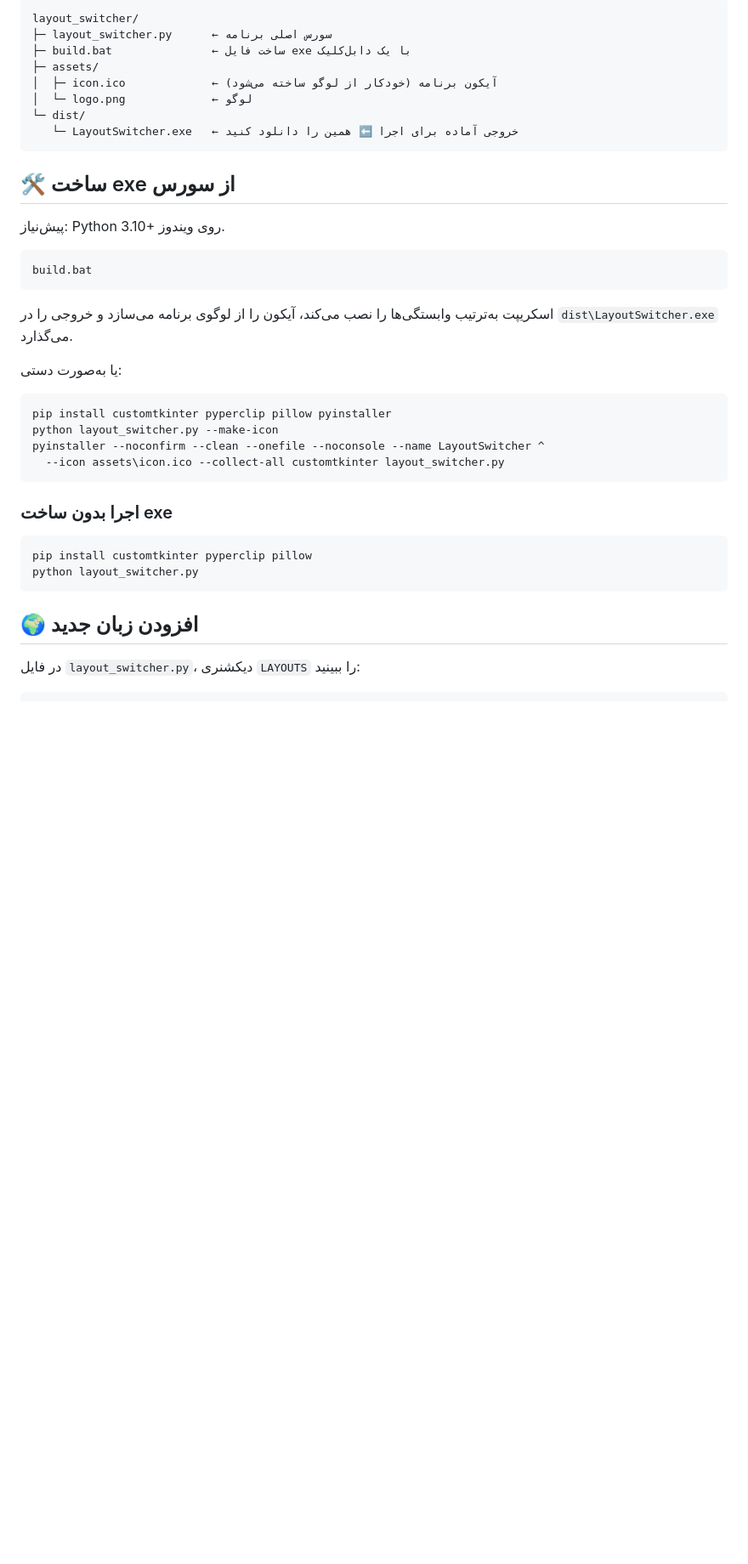
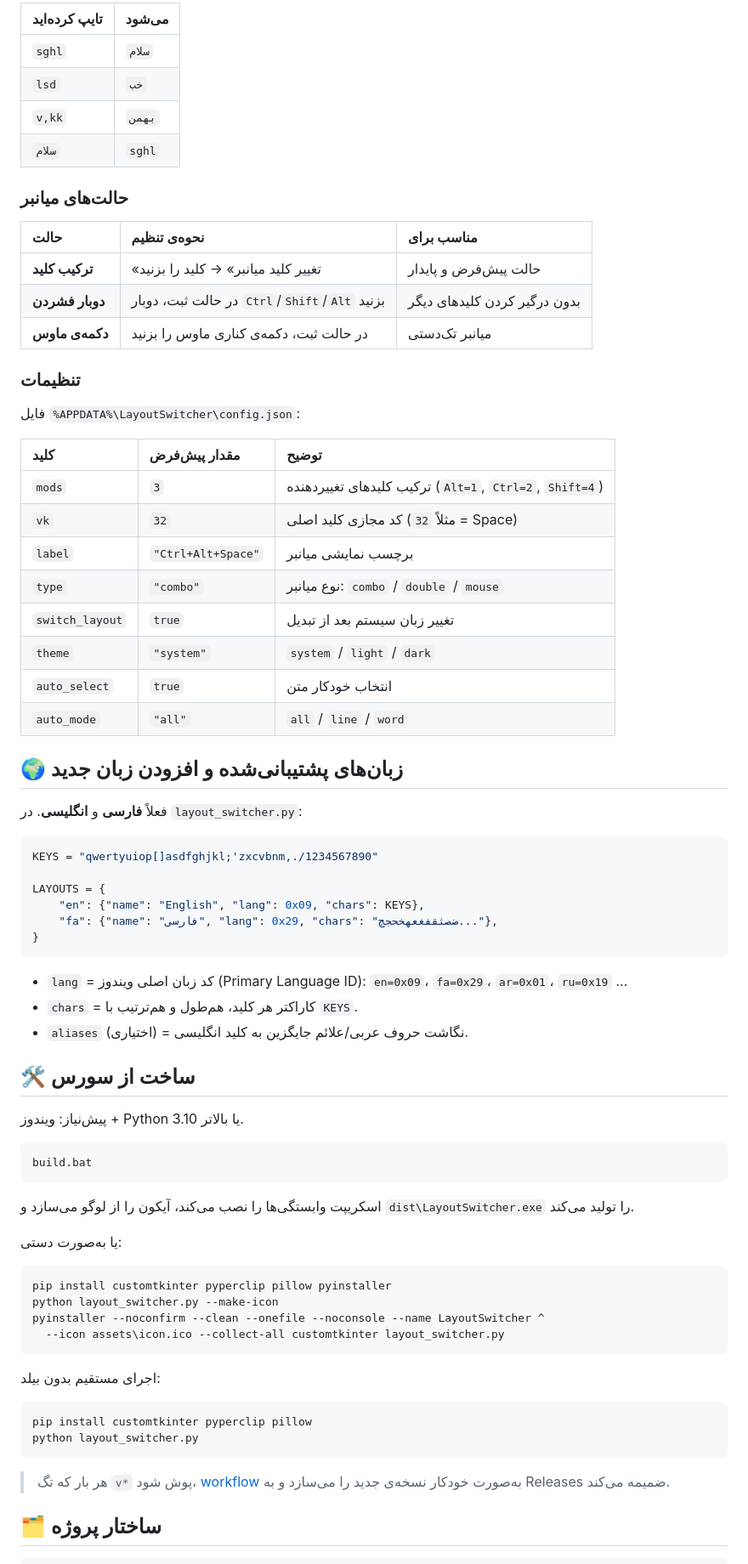
Before and after one commit to MM-8405/layout_switcher, a Markdown page: README.md, the part around one of its changes. Shown at 85% size. GitHub-like rendering; blank space fills up the shorter version.

````diff
--- a/README.md
+++ b/README.md
@@ -58,24 +77,60 @@ sghl
 
-```
-layout_switcher/
-├─ layout_switcher.py      ← سورس اصلی برنامه
-├─ build.bat               ← ساخت فایل exe با یک دابل‌کلیک
-├─ assets/
-│  ├─ icon.ico             ← آیکون برنامه (خودکار از لوگو ساخته می‌شود)
-│  └─ logo.png             ← لوگو
-└─ dist/
-   └─ LayoutSwitcher.exe   ← خروجی آماده برای اجرا ⬅️ همین را دانلود کنید
+| تایپ کرده‌اید | می‌شود |
+|:---|:---|
+| `sghl` | `سلام` |
+| `lsd` | `خب` |
+| `v,kk` | `بهمن` |
+| `سلام` | `sghl` |
+
+### حالت‌های میانبر
+
+| حالت | نحوه‌ی تنظیم | مناسب برای |
+|:---|:---|:---|
+| **ترکیب کلید** | «تغییر کلید میانبر» → کلید را بزنید | حالت پیش‌فرض و پایدار |
+| **دوبار فشردن** | در حالت ثبت، دوبار `Ctrl`/`Shift`/`Alt` بزنید | بدون درگیر کردن کلیدهای دیگر |
+| **دکمه‌ی ماوس** | در حالت ثبت، دکمه‌ی کناری ماوس را بزنید | میانبر تک‌دستی |
+
+### تنظیمات
+
+فایل `%APPDATA%\LayoutSwitcher\config.json`:
+
+| کلید | مقدار پیش‌فرض | توضیح |
+|:---|:---|:---|
+| `mods` | `3` | ترکیب کلیدهای تغییردهنده (`Alt=1`, `Ctrl=2`, `Shift=4`) |
+| `vk` | `32` | کد مجازی کلید اصلی (مثلاً `32` = Space) |
+| `label` | `"Ctrl+Alt+Space"` | برچسب نمایشی میانبر |
+| `type` | `"combo"` | نوع میانبر: `combo` / `double` / `mouse` |
+| `switch_layout` | `true` | تغییر زبان سیستم بعد از تبدیل |
+| `theme` | `"system"` | `system` / `light` / `dark` |
+| `auto_select` | `true` | انتخاب خودکار متن |
+| `auto_mode` | `"all"` | `all` / `line` / `word` |
+
+## 🌍 زبان‌های پشتیبانی‌شده و افزودن زبان جدید
+
+فعلاً **فارسی** و **انگلیسی**. در `layout_switcher.py`:
+
+```python
+KEYS = "qwertyuiop[]asdfghjkl;'zxcvbnm,./1234567890"
+
+LAYOUTS = {
+    "en": {"name": "English", "lang": 0x09, "chars": KEYS},
+    "fa": {"name": "فارسی", "lang": 0x29, "chars": "ضصثقفغعهخحجچ..."},
+}
 ```
 
-## 🛠️ ساخت exe از سورس
+- `lang` = کد زبان اصلی ویندوز (Primary Language ID): `en=0x09`، `fa=0x29`، `ar=0x01`، `ru=0x19` ...
+- `chars` = کاراکتر هر کلید، هم‌طول و هم‌ترتیب با `KEYS`.
+- `aliases` (اختیاری) = نگاشت حروف عربی/علائم جایگزین به کلید انگلیسی.
 
-پیش‌نیاز: Python 3.10+ روی ویندوز.
+## 🛠️ ساخت از سورس
+
+پیش‌نیاز: ویندوز + Python 3.10 یا بالاتر.
 
 ```bat
 build.bat
 ```
 
-اسکریپت به‌ترتیب وابستگی‌ها را نصب می‌کند، آیکون را از لوگوی برنامه می‌سازد و خروجی را در `dist\LayoutSwitcher.exe` می‌گذارد.
+اسکریپت وابستگی‌ها را نصب می‌کند، آیکون را از لوگو می‌سازد و `dist\LayoutSwitcher.exe` را تولید می‌کند.
 
 یا به‌صورت دستی:
 
@@ -86,14 +141,14 @@ pyinstaller --noconfirm --clean --onefile --noconsole --name LayoutSwitcher ^
   --icon assets\icon.ico --collect-all customtkinter layout_switcher.py
 ```
 
-### اجرا بدون ساخت exe
+اجرای مستقیم بدون بیلد:
 
 ```bat
 pip install customtkinter pyperclip pillow
 python layout_switcher.py
 ```
 
-## 🌍 افزودن زبان جدید
+> هر بار که تگ `v*` پوش شود، [workflow](.github/workflows/release.yml) به‌صورت خودکار نسخه‌ی جدید را می‌سازد و به Releases ضمیمه می‌کند.
 
-در فایل `layout_switcher.py`، دیکشنری `LAYOUTS` را ببینید:
+## 🗂️ ساختار پروژه
 
````
Also changed, not shown: other parts of README.md (+96 -48 lines), CHANGELOG.md (added, +19 -0 lines), assets/screenshot-dark.png (added), assets/screenshot-light.png (added), 2 other files.
